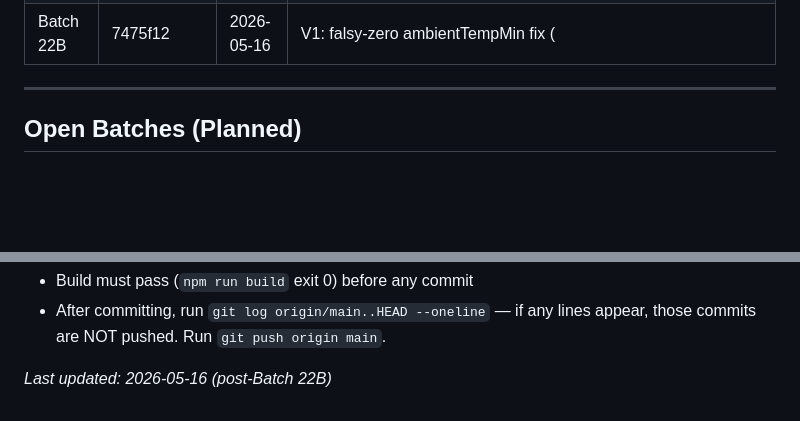
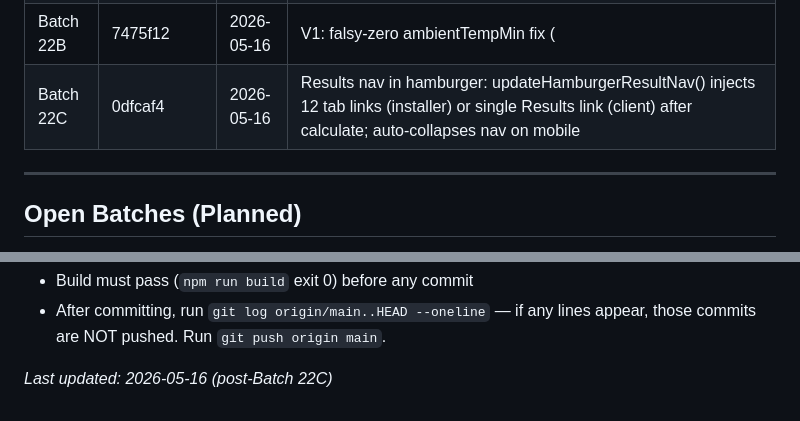
Before and after one commit to Leebartea/Photovoltaic, a Markdown page: Helpful Md/11_Developer_Reference/BATCH_ROADMAP.md, 2 parts joined by grey strips. Rendered like a GitHub page; blank space fills up the shorter version.

Commit message:
Docs: BATCH_ROADMAP — Batch 22C complete

```diff
--- a/Helpful Md/11_Developer_Reference/BATCH_ROADMAP.md
+++ b/Helpful Md/11_Developer_Reference/BATCH_ROADMAP.md
@@ -40,6 +40,7 @@ Updated after each batch. Last update: 2026-05-14 (post-Batch 18).
 | Batch 21C | cdf4a35 | 2026-05-16 | Battery BOM kWh uses actual Ah/unit on manual override (recommendedAhPerCell stale post-override → use totalCapacityAh/stringsInParallel); Modeled Adders PDF row shows local build-up rates (laborPercent/profitMarginPct) when isLocalBuildUp, not global benchmark fields |
 | Batch 22A | 37cd111 | 2026-05-16 | Transformer advisory escalation: critical severity at ≥2 motors OR complianceRisk=high (was: warning at ≥1 motor); inverter.warnings rendered inline in inverter tab (bus-voltage warnings previously invisible to user) |
 | Batch 22B | 7475f12 | 2026-05-16 | V1: falsy-zero ambientTempMin fix (|| → ??) at 5 engine sites; V2: VOC_HEADROOM_PERCENT 0.03→0.05 + 90% soft-warn tier in validateUserConfig; V3: pvArray.blocks[]/warnings[] resynced after desiredCount/auto-sync/multi-MPPT mutations |
+| Batch 22C | 0dfcaf4 | 2026-05-16 | Results nav in hamburger: updateHamburgerResultNav() injects 12 tab links (installer) or single Results link (client) after calculate; auto-collapses nav on mobile |
 
 ---
 
@@ -95,4 +96,4 @@ Updated after each batch. Last update: 2026-05-14 (post-Batch 18).
 - Build must pass (`npm run build` exit 0) before any commit
 - After committing, run `git log origin/main..HEAD --oneline` — if any lines appear, those commits are NOT pushed. Run `git push origin main`.
 
-*Last updated: 2026-05-16 (post-Batch 22B)*
+*Last updated: 2026-05-16 (post-Batch 22C)*
```
